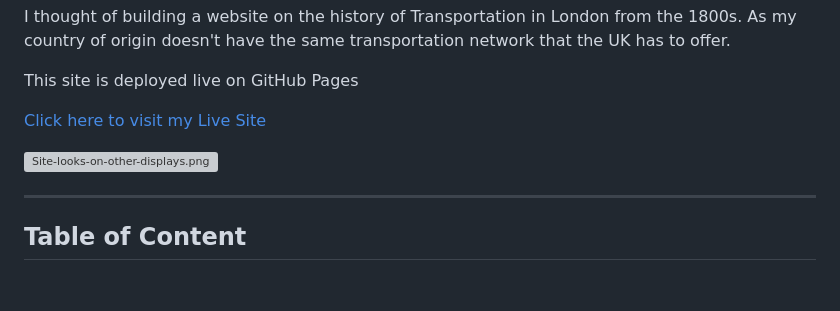
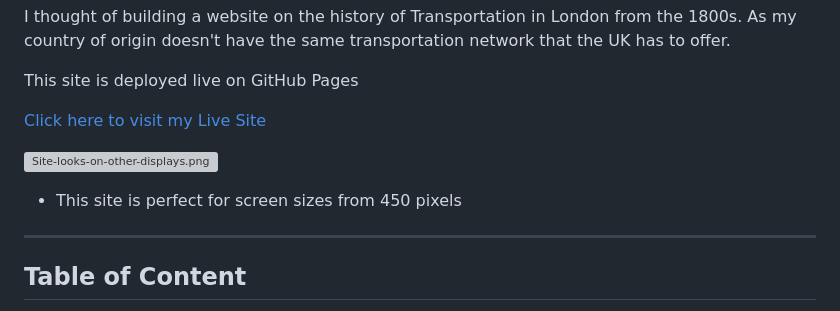
Before and after one commit to douglas86/history-of-london, a Markdown page: README.md, the part around the change. GitHub-like rendering; blank space fills up the shorter version; grey boxes are pictures that could not be loaded.

Commit message:
Added a pixel size in readme file

```diff
--- a/README.md
+++ b/README.md
@@ -14,6 +14,8 @@ This site is deployed live on GitHub Pages
 [Click here to visit my Live Site](https://douglas86.github.io/history-of-london/)
 
 ![Site-looks-on-other-displays.png](assets%2Fimages%2Freadme%2FSite-looks-on-other-displays.png)
+
+- This site is perfect for screen sizes from 450 pixels
 
 ---
 
```
